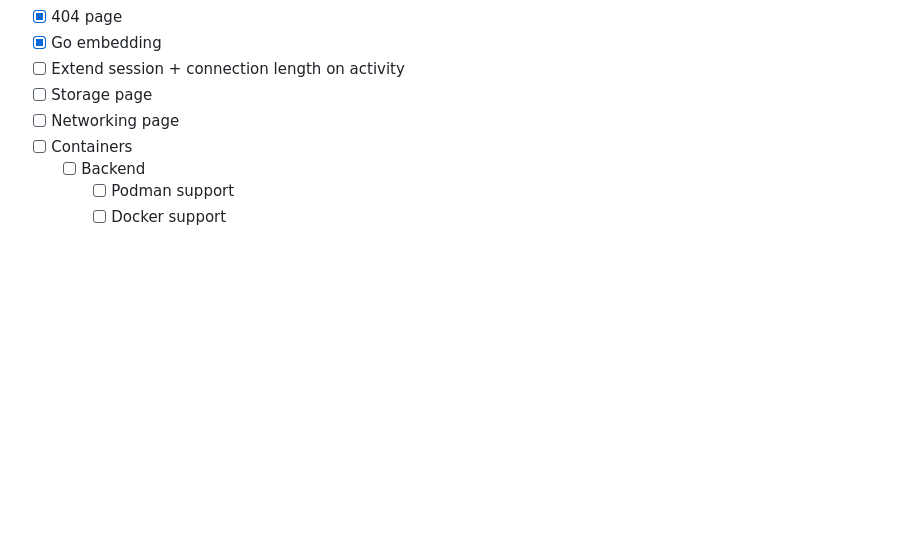
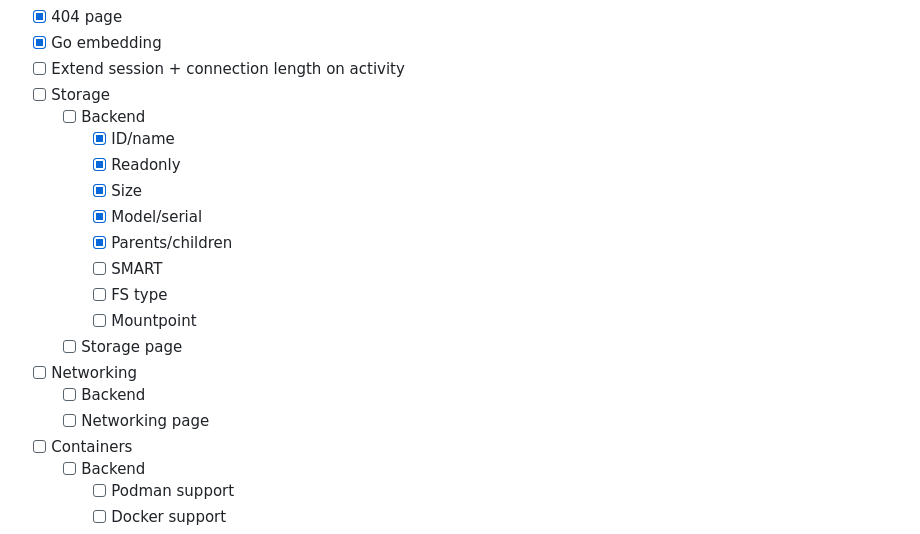
Before and after one commit to winksplorer/summit, a Markdown page: README.md, the part around the change. Rendered like a GitHub page; blank space fills up the shorter version.

Commit message:
readme: expand todo

```diff
--- a/README.md
+++ b/README.md
@@ -103,8 +103,20 @@ The frontend web UI code. Written in HTML, vanilla CSS, and vanilla JS.
 - [X] 404 page
 - [X] Go embedding
 - [ ] Extend session + connection length on activity
-- [ ] Storage page
-- [ ] Networking page
+- [ ] Storage
+    - [ ] Backend
+        - [X] ID/name
+        - [X] Readonly
+        - [X] Size
+        - [X] Model/serial
+        - [X] Parents/children
+        - [ ] SMART
+        - [ ] FS type
+        - [ ] Mountpoint
+    - [ ] Storage page
+- [ ] Networking
+    - [ ] Backend
+    - [ ] Networking page
 - [ ] Containers
     - [ ] Backend
         - [ ] Podman support
```
